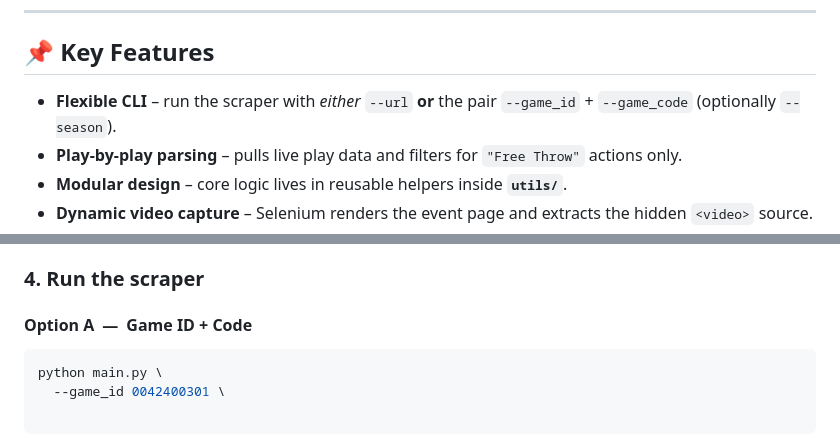
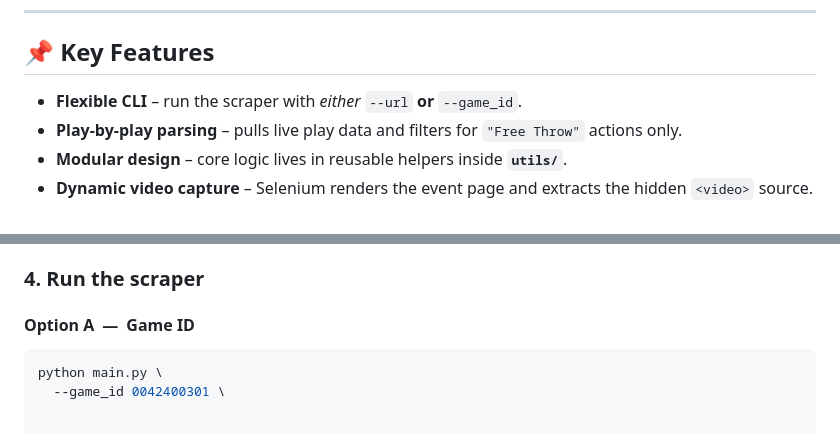
Before and after one commit to jaminieya/nba_free_throws, a Markdown page: README.md, 2 parts joined by grey strips. Drawn GitHub-style.

````diff
--- a/README.md
+++ b/README.md
@@ -7,7 +7,7 @@ A command-line utility that scrapes **Free Throw** events from any NBA game, dow
 ## 📌 Key Features
 
 * **Flexible CLI** – run the scraper with
-  *either* `--url` **or** the pair `--game_id` + `--game_code` (optionally `--season`).
+  *either* `--url` **or** `--game_id`.
 * **Play-by-play parsing** – pulls live play data and filters for `"Free Throw"` actions only.
 * **Modular design** – core logic lives in reusable helpers inside **`utils/`**.
 * **Dynamic video capture** – Selenium renders the event page and extracts the hidden `<video>` source.
@@ -61,7 +61,7 @@ pip install -r requirements.txt
 
 ### 4. Run the scraper
 
-#### Option A — Game ID + Code
+#### Option A — Game ID
 
 ```bash
 python main.py \
````
